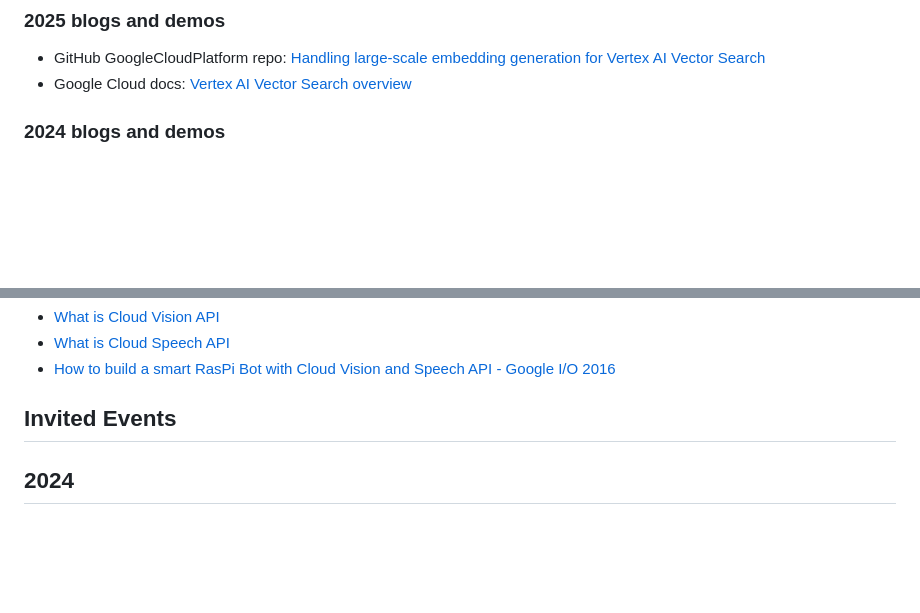
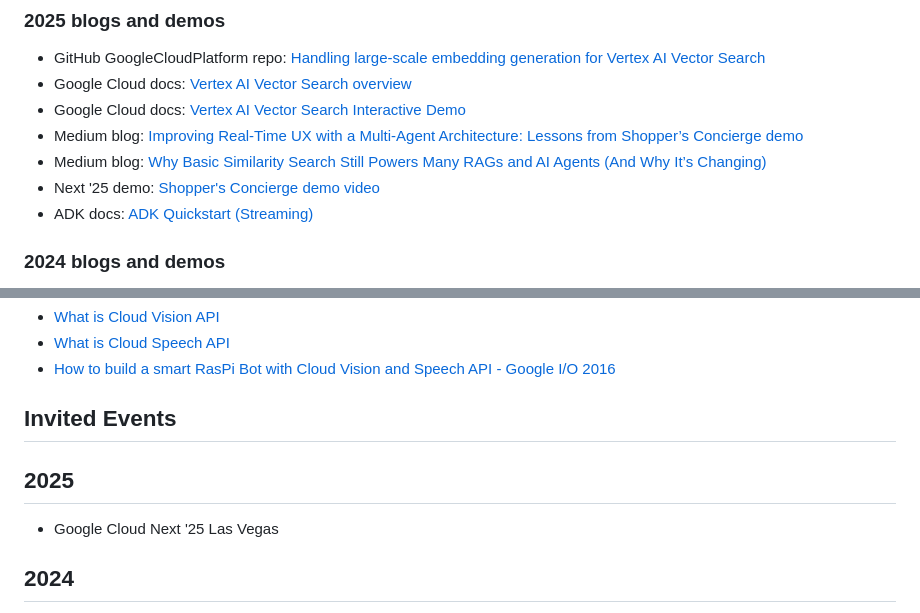
Before and after one commit to kazunori279/my-sessions-and-bio, a Markdown page: README.md, 2 parts joined by grey strips. Rendered like a GitHub page; blank space fills up the shorter version.

```diff
--- a/README.md
+++ b/README.md
@@ -51,6 +51,11 @@ AI/ML担当のデベロッパーアドボケイトとしてGoogle Cloud US本社
 
 - GitHub GoogleCloudPlatform repo: [Handling large-scale embedding generation for Vertex AI Vector Search](https://github.com/GoogleCloudPlatform/generative-ai/blob/main/embeddings/large-embs-generation-for-vvs.ipynb)
 - Google Cloud docs: [Vertex AI Vector Search overview](https://cloud.google.com/vertex-ai/docs/vector-search/overview?hl=en)
+- Google Cloud docs: [Vertex AI Vector Search Interactive Demo](https://cloud.google.com/vertex-ai/docs/vector-search/try-it?hl=en)
+- Medium blog: [Improving Real-Time UX with a Multi-Agent Architecture: Lessons from Shopper’s Concierge demo](https://medium.com/google-cloud/improving-real-time-ux-with-a-multi-agent-architecture-lessons-from-shoppers-concierge-demo-51c466a11662)
+- Medium blog: [Why Basic Similarity Search Still Powers Many RAGs and AI Agents (And Why It’s Changing)](https://medium.com/google-cloud/why-basic-similarity-search-still-powers-many-rags-and-ai-agents-and-why-its-changing-e977e0bb1401)
+- Next '25 demo: [Shopper's Concierge demo video](https://www.youtube.com/watch?v=LwHPYyw7u6U)
+- ADK docs: [ADK Quickstart (Streaming)](https://google.github.io/adk-docs/get-started/quickstart-streaming/)
 
 ### 2024 blogs and demos
 
@@ -173,6 +178,10 @@ AI/ML担当のデベロッパーアドボケイトとしてGoogle Cloud US本社
 - [How to build a smart RasPi Bot with Cloud Vision and Speech API - Google I/O 2016](https://www.youtube.com/watch?v=HpPyhsC4q9M)
 
 ## Invited Events
+
+## 2025
+
+- Google Cloud Next '25 Las Vegas
 
 ## 2024
 
```
